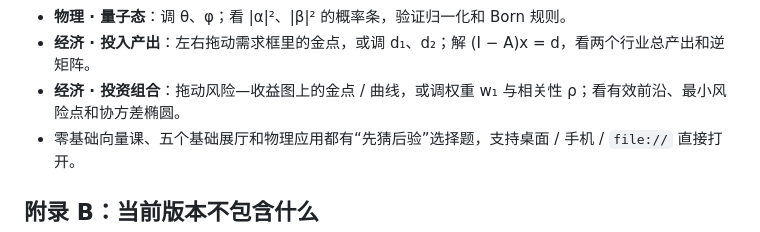
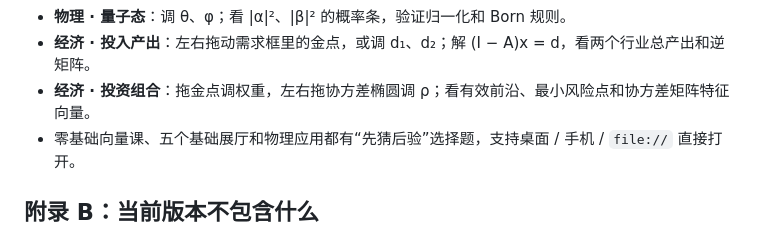
Before and after one commit to mffy3/LinearAlgebra, a Markdown page: MANUAL.md, the part around the change. GitHub-like rendering.

```diff
--- a/MANUAL.md
+++ b/MANUAL.md
@@ -311,7 +311,7 @@ Uncaught TypeError: ...
 - **物理 · 刚体旋转**：调 θ 或拖动手柄；正交旋转保长、保角、det = 1；普通矩阵把圆压成椭圆。
 - **物理 · 量子态**：调 θ、φ；看 |α|²、|β|² 的概率条，验证归一化和 Born 规则。
 - **经济 · 投入产出**：左右拖动需求框里的金点，或调 d₁、d₂；解 (I − A)x = d，看两个行业总产出和逆矩阵。
-- **经济 · 投资组合**：拖动风险—收益图上的金点 / 曲线，或调权重 w₁ 与相关性 ρ；看有效前沿、最小风险点和协方差椭圆。
+- **经济 · 投资组合**：拖金点调权重，左右拖协方差椭圆调 ρ；看有效前沿、最小风险点和协方差矩阵特征向量。
 - 零基础向量课、五个基础展厅和物理应用都有“先猜后验”选择题，支持桌面 / 手机 / `file://` 直接打开。
 
 ## 附录 B：当前版本不包含什么
```
Also changed, not shown: README.md (+1 -1 lines), assets/images/portfolio-demo.png, 2 other files.
